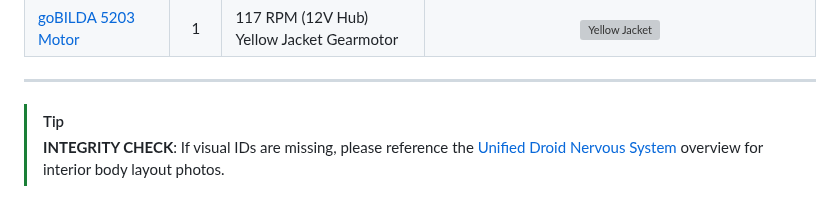
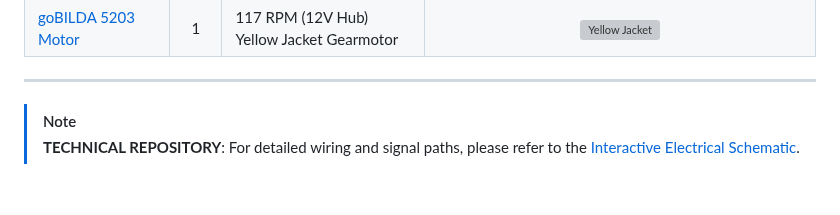
Before and after one commit to Ruzzler/Wee2-D2, a Markdown page: docs/bill-of-materials.md, the part around the change. Rendered like a GitHub page; grey boxes are pictures that could not be loaded.

```diff
--- a/docs/bill-of-materials.md
+++ b/docs/bill-of-materials.md
@@ -42,5 +42,5 @@ A comprehensive list of hardware used in the Wee2-D2 project, organized by syste
 
 ---
 
-> [!TIP]
-> **INTEGRITY CHECK**: If visual IDs are missing, please reference the [Unified Droid Nervous System](architecture/unified-nervous-system.md) overview for interior body layout photos.
+> [!NOTE]
+> **TECHNICAL REPOSITORY**: For detailed wiring and signal paths, please refer to the [Interactive Electrical Schematic](architecture/electrical-schematic.md).
```
